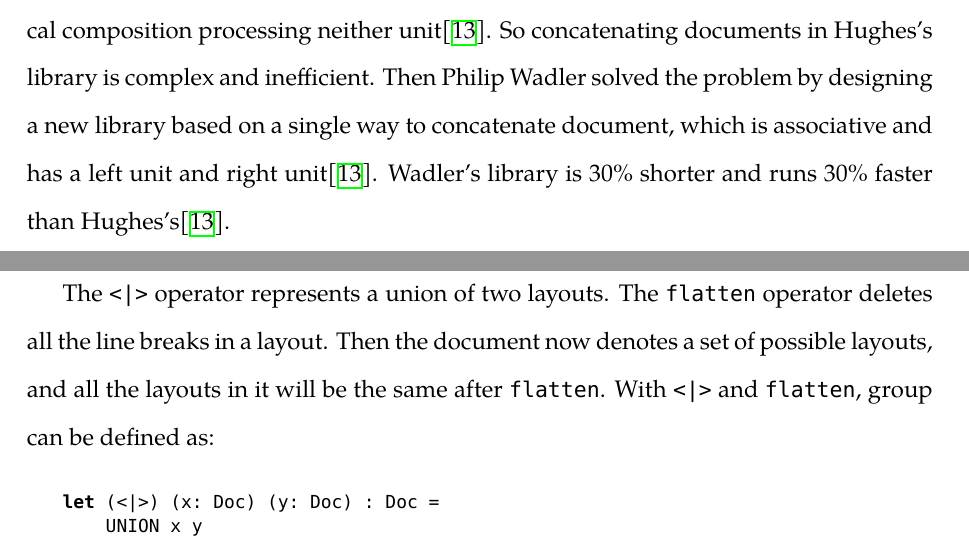
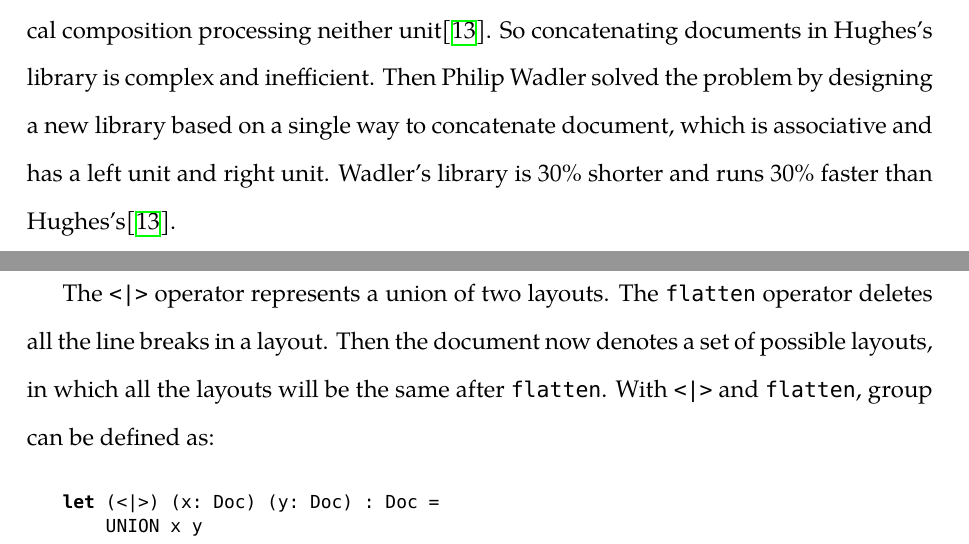
Before and after one commit to Demonsu/Dissertation-Report, a LaTeX thesis (report.tex, which reads analysis.tex, pretty_printer.tex): two parts of pages 13 and 41 of 95, joined at a grey line, cut so that both start at the same text. Compiled offline with XeLaTeX; a missing font is replaced by an installed copy or a similar font.

Commit message:
refrence adjust  failed,f

```diff
--- a/analysis.tex
+++ b/analysis.tex
@@ -18,4 +18,4 @@ Pretty printers are very common as many programming languages take it as a compo
 
 However, the concept of 'pretty printer combinator' was not introduced until John Hughes took it as an example when discussing how to design libraries of combinators\cite{hughes1995design}. Before that, the classic work in the scope of 'language independent pretty-printing' is Oppen's pretty-printer\cite{oppen1980prettyprinting}. His library consists of two parts, one is a small language defined by him for expressing documents, and another is an interpreter which users' pretty-printers need to be piped through it to generate the final pretty layout. The interpreter is written in an imperative language, and it's really very efficient. But it is quite large and its behaviour on some inputs is hard to predict. Moreover it's not clear about how the interpreter chooses layouts and not extensible. To solve all these problems of Oppen's pretty-printer, John Hughes describes the evolution of a pretty printer library which designed as combinators and implemented in an algebraic way. Later the library was widely used and became a standard package in the Glasgow Haskell Compiler by Simon Peyton Jones(1997)\cite{jones1993glasgow}.
 
-After that, researches on pretty printer combinator most based on Hughes's library. In his library, there are two distinct ways to concatenate documents, horizontal and vertical, with horizontal composition processing a right unit but no left unit, and vertical composition processing neither unit\cite{wadler2003prettier}. So concatenating documents in Hughes's library is complex and inefficient. Then Philip Wadler solved the problem by designing a new library based on a single way to concatenate document, which is associative and has a left unit and right unit\cite{wadler2003prettier}. Wadler's library is 30\% shorter and runs 30\% faster than Hughes's\cite{wadler2003prettier}.
+After that, researches on pretty printer combinator most based on Hughes's library. In his library, there are two distinct ways to concatenate documents, horizontal and vertical, with horizontal composition processing a right unit but no left unit, and vertical composition processing neither unit\cite{wadler2003prettier}. So concatenating documents in Hughes's library is complex and inefficient. Then Philip Wadler solved the problem by designing a new library based on a single way to concatenate document, which is associative and has a left unit and right unit. Wadler's library is 30\% shorter and runs 30\% faster than Hughes's\cite{wadler2003prettier}.
--- a/pretty_printer.tex
+++ b/pretty_printer.tex
@@ -240,7 +240,7 @@ let (<|>) (x: Doc) (y: Doc): Doc
 let flatten (d: Doc): Doc
 \end{lstlisting}
 
-The \texttt{<|>} operator represents a union of two layouts. The \texttt{flatten} operator deletes all the line breaks in a layout. Then the document now denotes a set of possible layouts, and all the layouts in it will be the same after \texttt{flatten}. With \texttt{<|>} and \texttt{flatten}, group can be defined as:
+The \texttt{<|>} operator represents a union of two layouts. The \texttt{flatten} operator deletes all the line breaks in a layout. Then the document now denotes a set of possible layouts, in which all the layouts will be the same after \texttt{flatten}. With \texttt{<|>} and \texttt{flatten}, group can be defined as:
 \begin{lstlisting}
 let (<|>) (x: Doc) (y: Doc) : Doc =
     UNION x y
```
Also changed, not shown: report.bib (+11 -11 lines).
